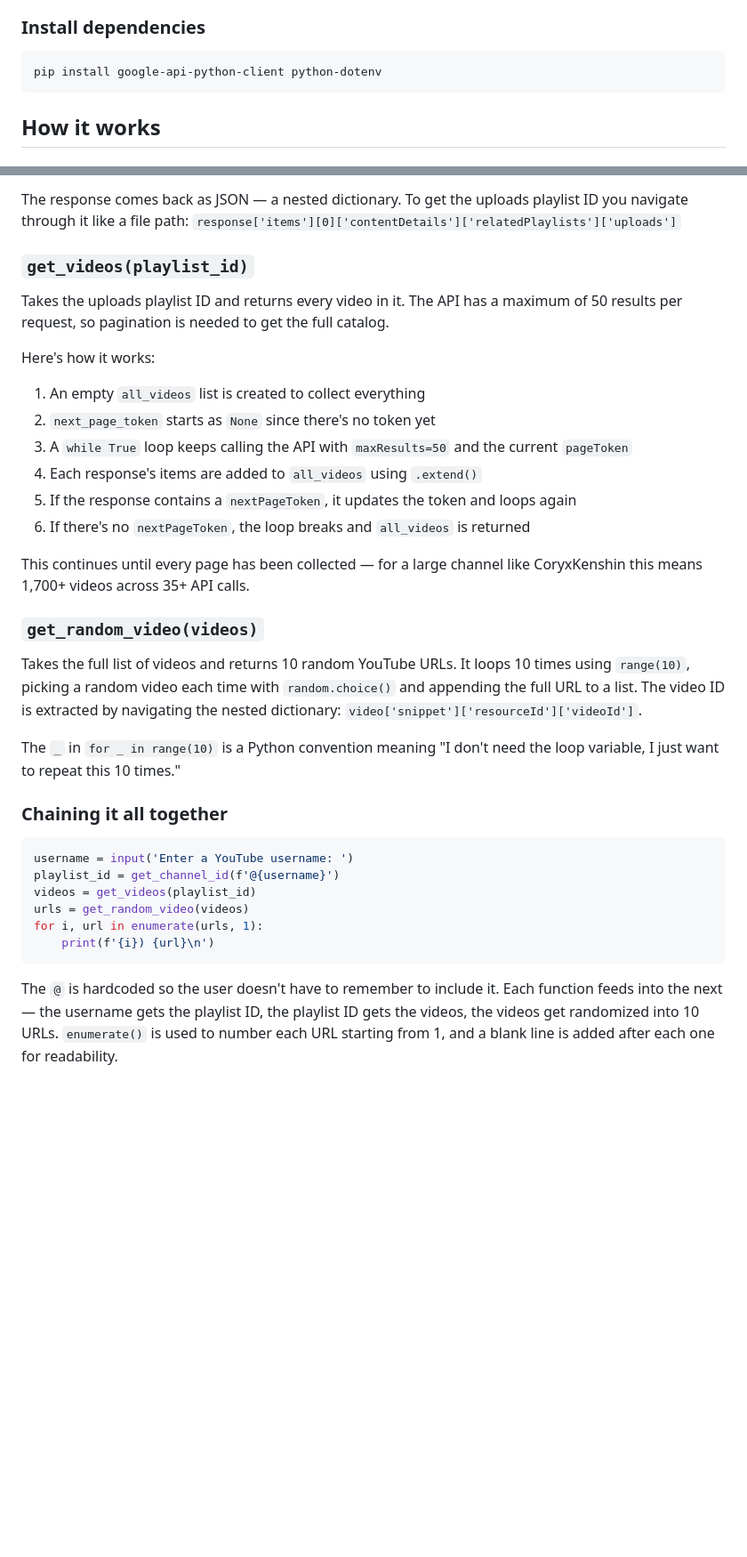
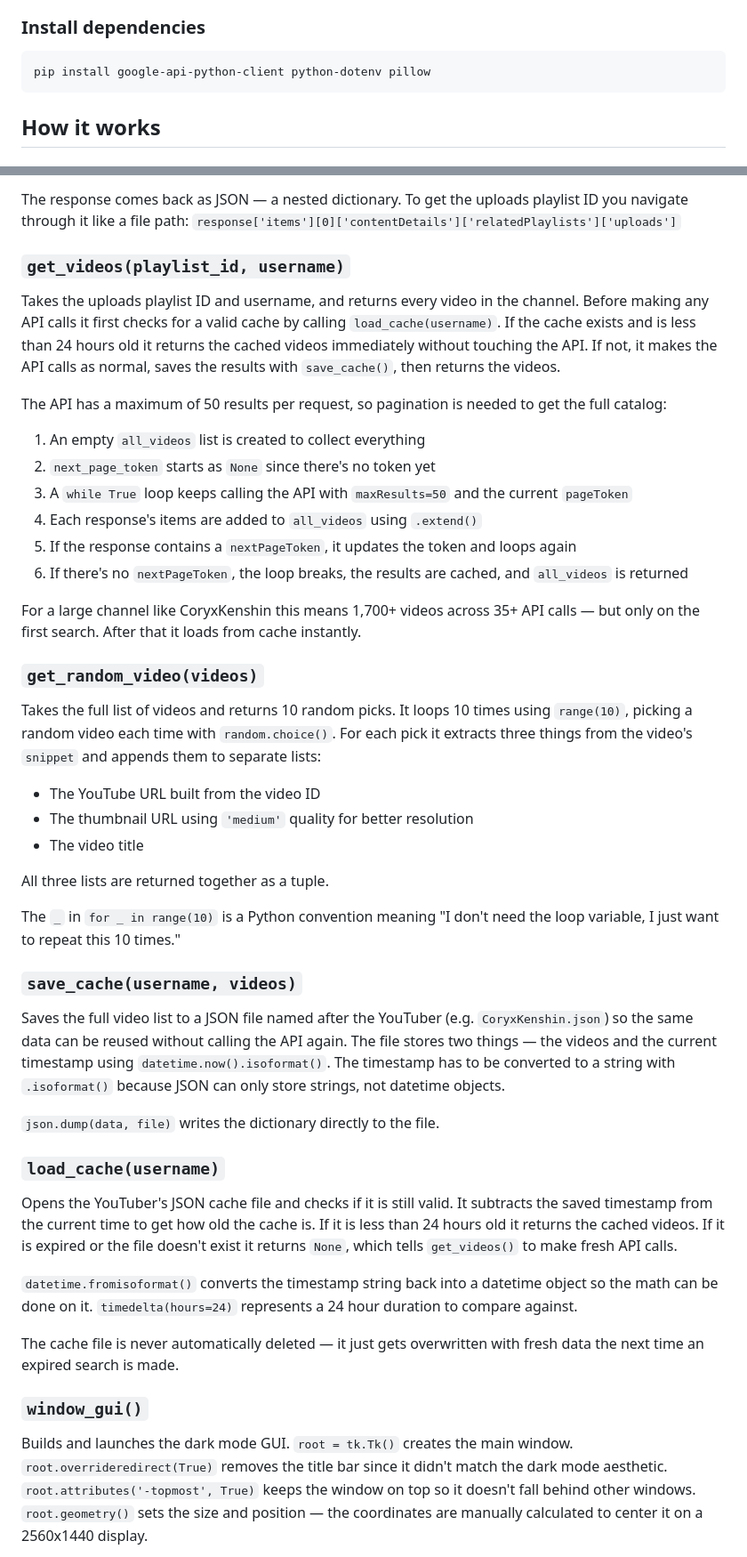
Before and after one commit to kawaiimane/python-mini-projects, a Markdown page: youtube-randomizer/README.md, 2 parts joined by grey strips. Shown at 89% size. Drawn GitHub-style; blank space fills up the shorter version.

````diff
--- a/youtube-randomizer/README.md
+++ b/youtube-randomizer/README.md
@@ -43,7 +50,7 @@ api_key = os.getenv('API_KEY')
 
 ### Install dependencies
 ```bash
-pip install google-api-python-client python-dotenv
+pip install google-api-python-client python-dotenv pillow
 ```
 
 ## How it works
@@ -65,31 +72,41 @@ The function calls `service.channels().list()` with two parts:
 
 The response comes back as JSON — a nested dictionary. To get the uploads playlist ID you navigate through it like a file path: `response['items'][0]['contentDetails']['relatedPlaylists']['uploads']`
 
-### `get_videos(playlist_id)`
-Takes the uploads playlist ID and returns every video in it. The API has a maximum of 50 results per request, so pagination is needed to get the full catalog.
+### `get_videos(playlist_id, username)`
+Takes the uploads playlist ID and username, and returns every video in the channel. Before making any API calls it first checks for a valid cache by calling `load_cache(username)`. If the cache exists and is less than 24 hours old it returns the cached videos immediately without touching the API. If not, it makes the API calls as normal, saves the results with `save_cache()`, then returns the videos.
 
-Here's how it works:
+The API has a maximum of 50 results per request, so pagination is needed to get the full catalog:
 1. An empty `all_videos` list is created to collect everything
 2. `next_page_token` starts as `None` since there's no token yet
 3. A `while True` loop keeps calling the API with `maxResults=50` and the current `pageToken`
 4. Each response's items are added to `all_videos` using `.extend()`
 5. If the response contains a `nextPageToken`, it updates the token and loops again
-6. If there's no `nextPageToken`, the loop breaks and `all_videos` is returned
+6. If there's no `nextPageToken`, the loop breaks, the results are cached, and `all_videos` is returned
 
-This continues until every page has been collected — for a large channel like CoryxKenshin this means 1,700+ videos across 35+ API calls.
+For a large channel like CoryxKenshin this means 1,700+ videos across 35+ API calls — but only on the first search. After that it loads from cache instantly.
 
 ### `get_random_video(videos)`
-Takes the full list of videos and returns 10 random YouTube URLs. It loops 10 times using `range(10)`, picking a random video each time with `random.choice()` and appending the full URL to a list. The video ID is extracted by navigating the nested dictionary: `video['snippet']['resourceId']['videoId']`.
+Takes the full list of videos and returns 10 random picks. It loops 10 times using `range(10)`, picking a random video each time with `random.choice()`. For each pick it extracts three things from the video's `snippet` and appends them to separate lists:
+- The YouTube URL built from the video ID
+- The thumbnail URL using `'medium'` quality for better resolution
+- The video title
+
+All three lists are returned together as a tuple.
 
 The `_` in `for _ in range(10)` is a Python convention meaning "I don't need the loop variable, I just want to repeat this 10 times."
 
-### Chaining it all together
-```python
-username = input('Enter a YouTube username: ')
-playlist_id = get_channel_id(f'@{username}')
-videos = get_videos(playlist_id)
-urls = get_random_video(videos)
-for i, url in enumerate(urls, 1):
-    print(f'{i}) {url}\n')
-```
-The `@` is hardcoded so the user doesn't have to remember to include it. Each function feeds into the next — the username gets the playlist ID, the playlist ID gets the videos, the videos get randomized into 10 URLs. `enumerate()` is used to number each URL starting from 1, and a blank line is added after each one for readability.
+### `save_cache(username, videos)`
+Saves the full video list to a JSON file named after the YouTuber (e.g. `CoryxKenshin.json`) so the same data can be reused without calling the API again. The file stores two things — the videos and the current timestamp using `datetime.now().isoformat()`. The timestamp has to be converted to a string with `.isoformat()` because JSON can only store strings, not datetime objects.
+
+`json.dump(data, file)` writes the dictionary directly to the file.
+
+### `load_cache(username)`
+Opens the YouTuber's JSON cache file and checks if it is still valid. It subtracts the saved timestamp from the current time to get how old the cache is. If it is less than 24 hours old it returns the cached videos. If it is expired or the file doesn't exist it returns `None`, which tells `get_videos()` to make fresh API calls.
+
+`datetime.fromisoformat()` converts the timestamp string back into a datetime object so the math can be done on it. `timedelta(hours=24)` represents a 24 hour duration to compare against.
+
+The cache file is never automatically deleted — it just gets overwritten with fresh data the next time an expired search is made.
+
+### `window_gui()`
+Builds and launches the dark mode GUI. `root = tk.Tk()` creates the main window. `root.overrideredirect(True)` removes the title bar since it didn't match the dark mode aesthetic. `root.attributes('-topmost', True)` keeps the window on top so it doesn't fall behind other windows. `root.geometry()` sets the size and position — the coordinates are manually calculated to center it on a 2560x1440 display.
+
````
Also changed, not shown: other parts of youtube-randomizer/README.md (+35 -3 lines).
